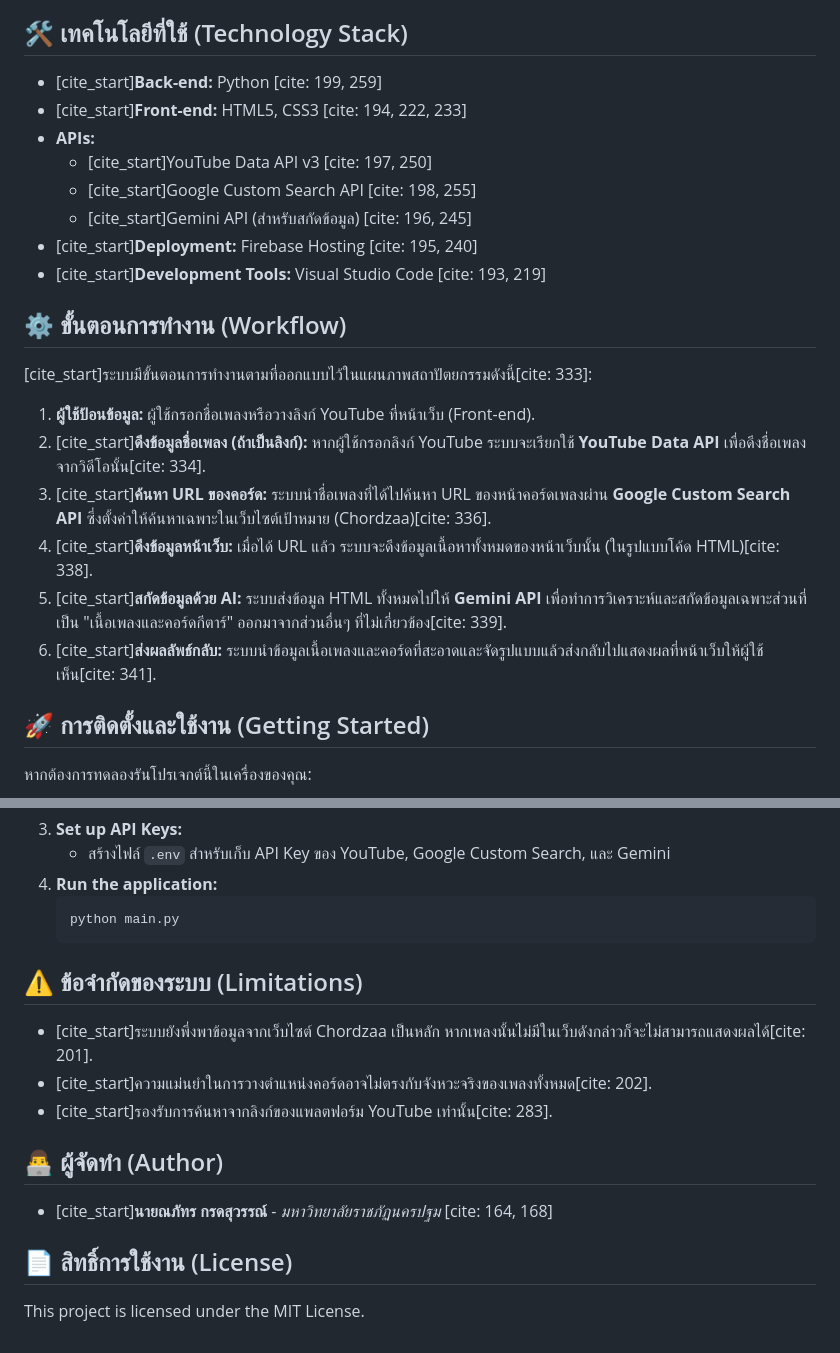
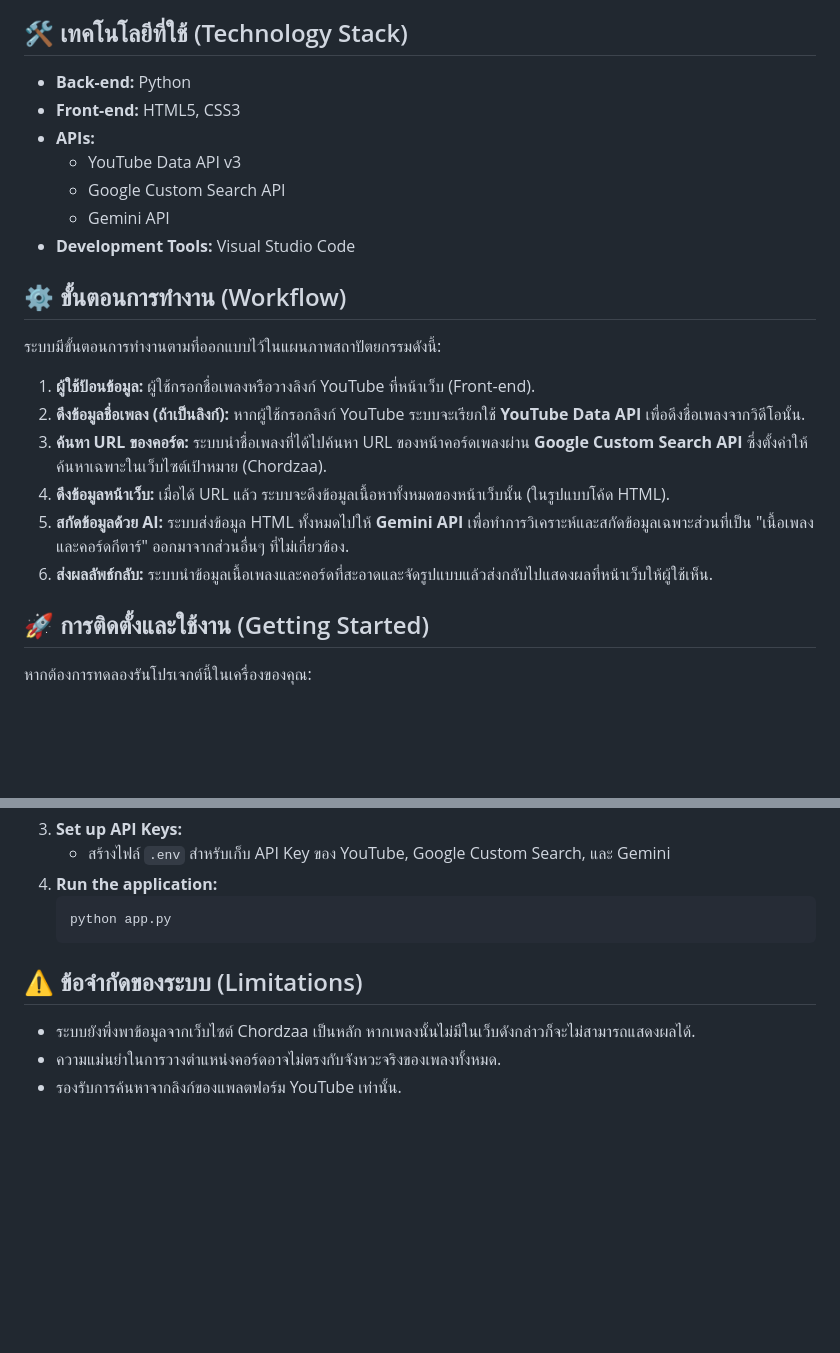
Before and after one commit to Naphaz/GuitarCh, a Markdown page: README.md, 2 parts joined by grey strips. Rendered like a GitHub page; blank space fills up the shorter version.

````diff
--- a/README.md
+++ b/README.md
@@ -16,25 +16,24 @@
 
 ## 🛠️ เทคโนโลยีที่ใช้ (Technology Stack)
 
-- [cite_start]**Back-end:** Python [cite: 199, 259]
-- [cite_start]**Front-end:** HTML5, CSS3 [cite: 194, 222, 233]
+- **Back-end:** Python
+- **Front-end:** HTML5, CSS3
 - **APIs:**
-    - [cite_start]YouTube Data API v3 [cite: 197, 250]
-    - [cite_start]Google Custom Search API [cite: 198, 255]
-    - [cite_start]Gemini API (สำหรับสกัดข้อมูล) [cite: 196, 245]
-- [cite_start]**Deployment:** Firebase Hosting [cite: 195, 240]
-- [cite_start]**Development Tools:** Visual Studio Code [cite: 193, 219]
+    - YouTube Data API v3
+    - Google Custom Search API
+    - Gemini API
+- **Development Tools:** Visual Studio Code
 
 ## ⚙️ ขั้นตอนการทำงาน (Workflow)
 
-[cite_start]ระบบมีขั้นตอนการทำงานตามที่ออกแบบไว้ในแผนภาพสถาปัตยกรรมดังนี้[cite: 333]:
+ระบบมีขั้นตอนการทำงานตามที่ออกแบบไว้ในแผนภาพสถาปัตยกรรมดังนี้:
 
 1.  **ผู้ใช้ป้อนข้อมูล:** ผู้ใช้กรอกชื่อเพลงหรือวางลิงก์ YouTube ที่หน้าเว็บ (Front-end).
-2.  [cite_start]**ดึงข้อมูลชื่อเพลง (ถ้าเป็นลิงก์):** หากผู้ใช้กรอกลิงก์ YouTube ระบบจะเรียกใช้ **YouTube Data API** เพื่อดึงชื่อเพลงจากวิดีโอนั้น[cite: 334].
-3.  [cite_start]**ค้นหา URL ของคอร์ด:** ระบบนำชื่อเพลงที่ได้ไปค้นหา URL ของหน้าคอร์ดเพลงผ่าน **Google Custom Search API** ซึ่งตั้งค่าให้ค้นหาเฉพาะในเว็บไซต์เป้าหมาย (Chordzaa)[cite: 336].
-4.  [cite_start]**ดึงข้อมูลหน้าเว็บ:** เมื่อได้ URL แล้ว ระบบจะดึงข้อมูลเนื้อหาทั้งหมดของหน้าเว็บนั้น (ในรูปแบบโค้ด HTML)[cite: 338].
-5.  [cite_start]**สกัดข้อมูลด้วย AI:** ระบบส่งข้อมูล HTML ทั้งหมดไปให้ **Gemini API** เพื่อทำการวิเคราะห์และสกัดข้อมูลเฉพาะส่วนที่เป็น "เนื้อเพลงและคอร์ดกีตาร์" ออกมาจากส่วนอื่นๆ ที่ไม่เกี่ยวข้อง[cite: 339].
-6.  [cite_start]**ส่งผลลัพธ์กลับ:** ระบบนำข้อมูลเนื้อเพลงและคอร์ดที่สะอาดและจัดรูปแบบแล้วส่งกลับไปแสดงผลที่หน้าเว็บให้ผู้ใช้เห็น[cite: 341].
+2.  **ดึงข้อมูลชื่อเพลง (ถ้าเป็นลิงก์):** หากผู้ใช้กรอกลิงก์ YouTube ระบบจะเรียกใช้ **YouTube Data API** เพื่อดึงชื่อเพลงจากวิดีโอนั้น.
+3.  **ค้นหา URL ของคอร์ด:** ระบบนำชื่อเพลงที่ได้ไปค้นหา URL ของหน้าคอร์ดเพลงผ่าน **Google Custom Search API** ซึ่งตั้งค่าให้ค้นหาเฉพาะในเว็บไซต์เป้าหมาย (Chordzaa).
+4.  **ดึงข้อมูลหน้าเว็บ:** เมื่อได้ URL แล้ว ระบบจะดึงข้อมูลเนื้อหาทั้งหมดของหน้าเว็บนั้น (ในรูปแบบโค้ด HTML).
+5.  **สกัดข้อมูลด้วย AI:** ระบบส่งข้อมูล HTML ทั้งหมดไปให้ **Gemini API** เพื่อทำการวิเคราะห์และสกัดข้อมูลเฉพาะส่วนที่เป็น "เนื้อเพลงและคอร์ดกีตาร์" ออกมาจากส่วนอื่นๆ ที่ไม่เกี่ยวข้อง.
+6.  **ส่งผลลัพธ์กลับ:** ระบบนำข้อมูลเนื้อเพลงและคอร์ดที่สะอาดและจัดรูปแบบแล้วส่งกลับไปแสดงผลที่หน้าเว็บให้ผู้ใช้เห็น.
 
 ## 🚀 การติดตั้งและใช้งาน (Getting Started)
 
@@ -52,19 +51,11 @@
     - สร้างไฟล์ `.env` สำหรับเก็บ API Key ของ YouTube, Google Custom Search, และ Gemini
 4.  **Run the application:**
     ```bash
-    python main.py
+    python app.py
     ```
 
 ## ⚠️ ข้อจำกัดของระบบ (Limitations)
 
-- [cite_start]ระบบยังพึ่งพาข้อมูลจากเว็บไซต์ Chordzaa เป็นหลัก หากเพลงนั้นไม่มีในเว็บดังกล่าวก็จะไม่สามารถแสดงผลได้[cite: 201].
-- [cite_start]ความแม่นยำในการวางตำแหน่งคอร์ดอาจไม่ตรงกับจังหวะจริงของเพลงทั้งหมด[cite: 202].
-- [cite_start]รองรับการค้นหาจากลิงก์ของแพลตฟอร์ม YouTube เท่านั้น[cite: 283].
-
-## 👨‍💻 ผู้จัดทำ (Author)
-
-- [cite_start]**นายณภัทร กรดสุวรรณ์** - *มหาวิทยาลัยราชภัฏนครปฐม* [cite: 164, 168]
-
-## 📄 สิทธิ์การใช้งาน (License)
-
-This project is licensed under the MIT License.
+- ระบบยังพึ่งพาข้อมูลจากเว็บไซต์ Chordzaa เป็นหลัก หากเพลงนั้นไม่มีในเว็บดังกล่าวก็จะไม่สามารถแสดงผลได้.
+- ความแม่นยำในการวางตำแหน่งคอร์ดอาจไม่ตรงกับจังหวะจริงของเพลงทั้งหมด.
+- รองรับการค้นหาจากลิงก์ของแพลตฟอร์ม YouTube เท่านั้น.
````
